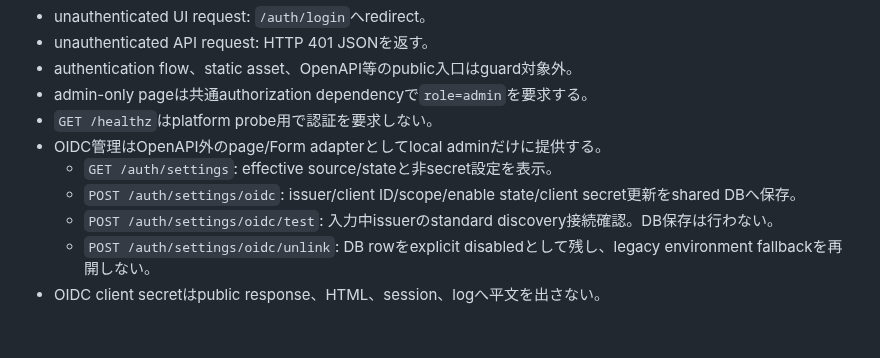
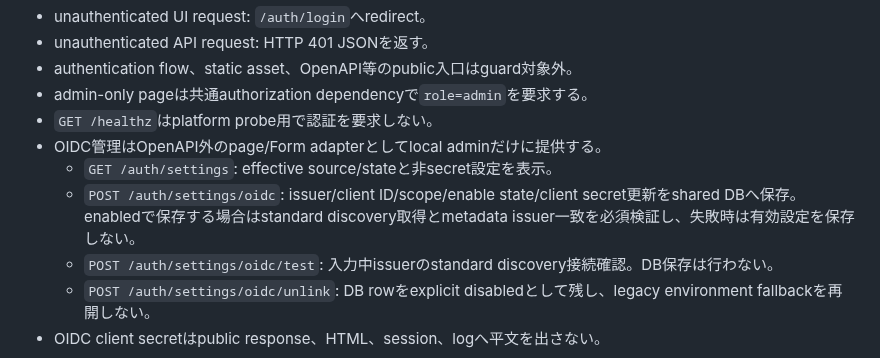
Before and after one commit to vnzzzz/sokora, a Markdown page: docs/api.md, the part around the change. GitHub-like rendering; blank space fills up the shorter version.

Commit message:
docs: auth settings APIのdiscovery contractを明記する

```diff
--- a/docs/api.md
+++ b/docs/api.md
@@ -23,7 +23,7 @@
 - `GET /healthz`はplatform probe用で認証を要求しない。
 - OIDC管理はOpenAPI外のpage/Form adapterとしてlocal adminだけに提供する。
   - `GET /auth/settings`: effective source/stateと非secret設定を表示。
-  - `POST /auth/settings/oidc`: issuer/client ID/scope/enable state/client secret更新をshared DBへ保存。
+  - `POST /auth/settings/oidc`: issuer/client ID/scope/enable state/client secret更新をshared DBへ保存。enabledで保存する場合はstandard discovery取得とmetadata issuer一致を必須検証し、失敗時は有効設定を保存しない。
   - `POST /auth/settings/oidc/test`: 入力中issuerのstandard discovery接続確認。DB保存は行わない。
   - `POST /auth/settings/oidc/unlink`: DB rowをexplicit disabledとして残し、legacy environment fallbackを再開しない。
 - OIDC client secretはpublic response、HTML、session、logへ平文を出さない。
```
